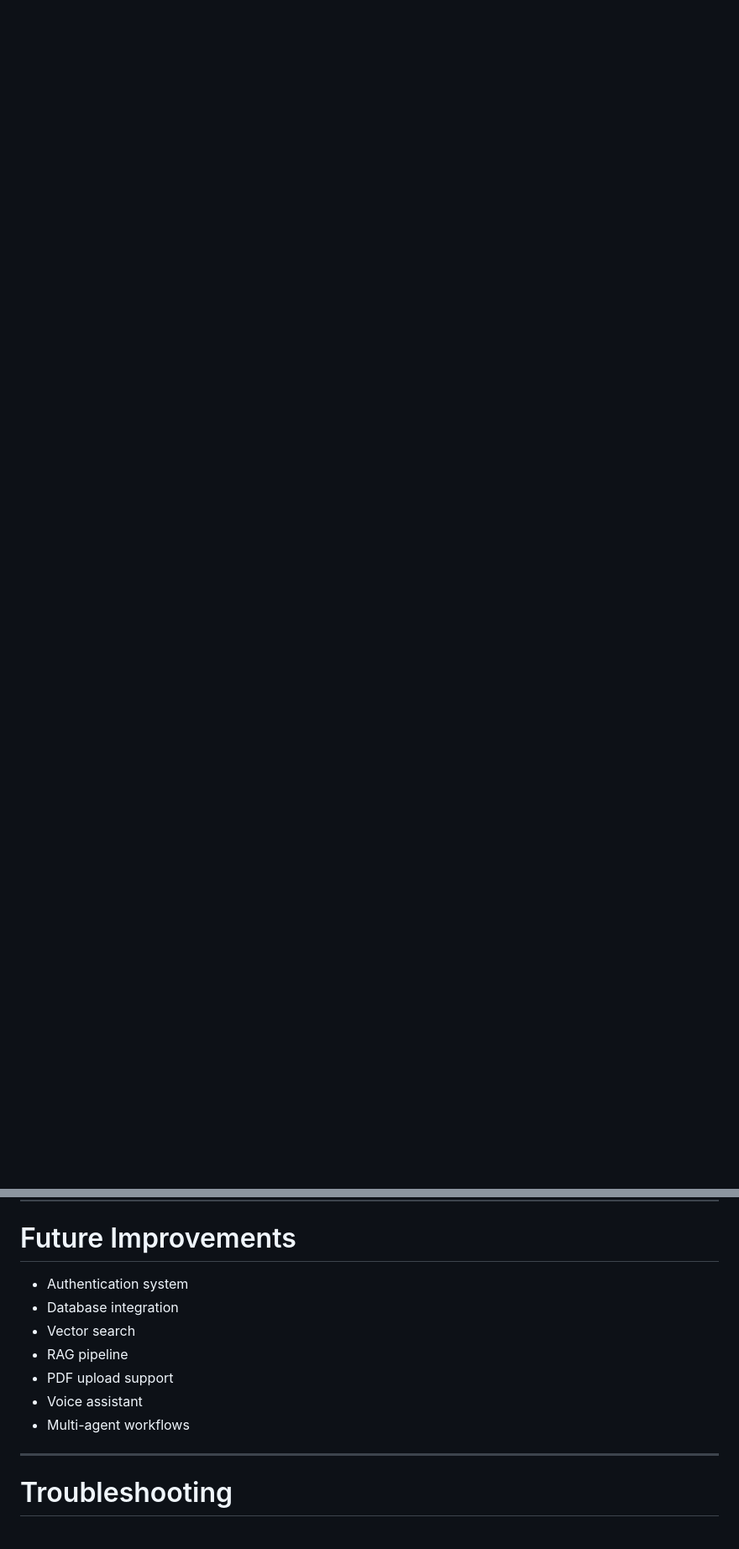
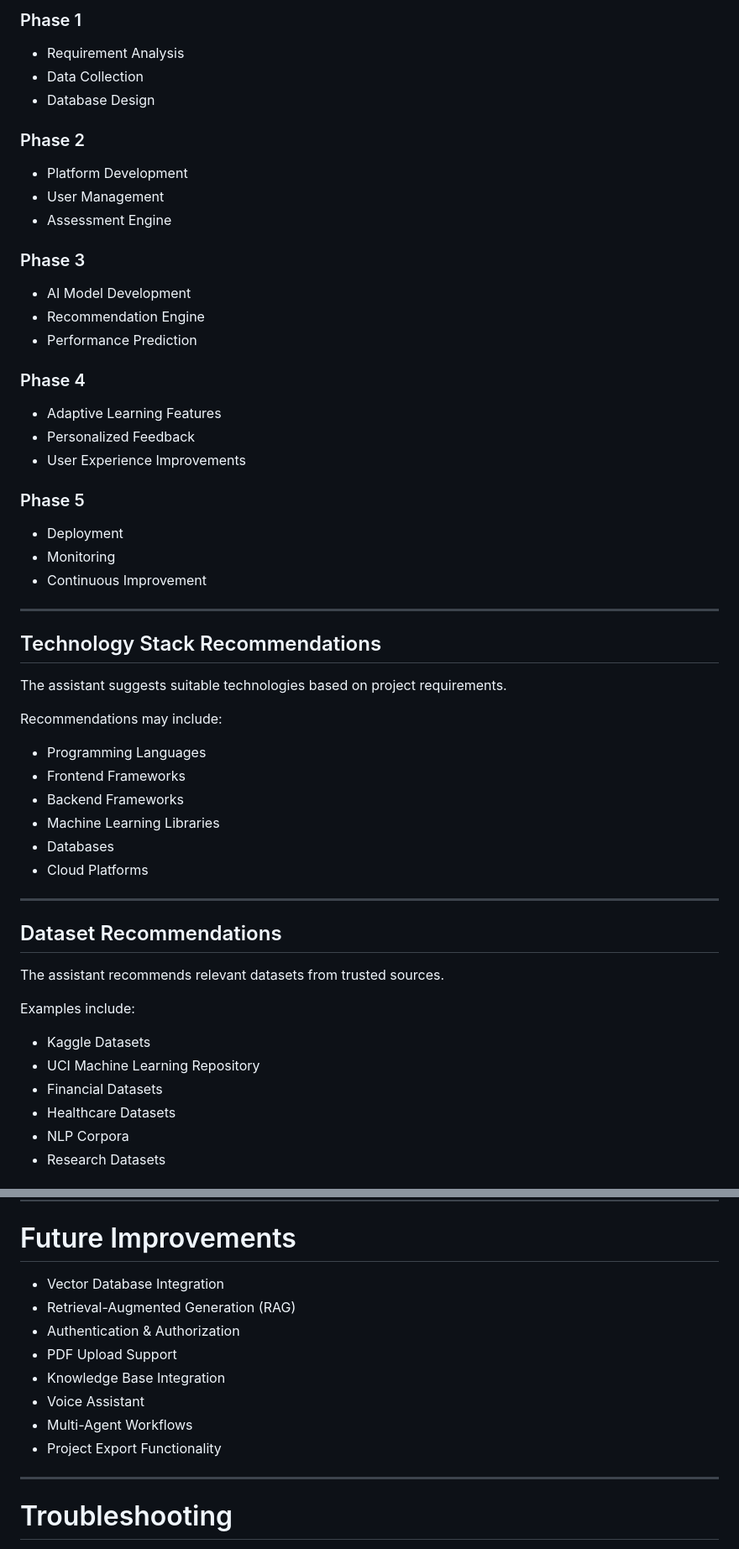
Before and after one commit to viha199/Enterprise-Knowledge-Project-Intelligence-Assistant, a Markdown page: README.md, 2 parts joined by grey strips. Shown at 84% size. Rendered like a GitHub page; blank space fills up the shorter version.

```diff
--- a/README.md
+++ b/README.md
@@ -12,0 +100,61 @@ Built with **Node.js**, **Express**, **TypeScript**, and **Google Gemini 2.5 Fla
+### Phase 1
+
+* Requirement Analysis
+* Data Collection
+* Database Design
+
+### Phase 2
+
+* Platform Development
+* User Management
+* Assessment Engine
+
+### Phase 3
+
+* AI Model Development
+* Recommendation Engine
+* Performance Prediction
+
+### Phase 4
+
+* Adaptive Learning Features
+* Personalized Feedback
+* User Experience Improvements
+
+### Phase 5
+
+* Deployment
+* Monitoring
+* Continuous Improvement
+
+---
+
+## Technology Stack Recommendations
+
+The assistant suggests suitable technologies based on project requirements.
+
+
+Recommendations may include:
+
+* Programming Languages
+* Frontend Frameworks
+* Backend Frameworks
+* Machine Learning Libraries
+* Databases
+* Cloud Platforms
+
+---
+
+## Dataset Recommendations
+
+The assistant recommends relevant datasets from trusted sources.
+
+Examples include:
+
+* Kaggle Datasets
+* UCI Machine Learning Repository
+* Financial Datasets
+* Healthcare Datasets
+* NLP Corpora
+* Research Datasets
+
@@ -240,13 +399,14 @@ POST /api/chat
 
 # Future Improvements
 
-* Authentication system
-* Database integration
-* Vector search
-* RAG pipeline
-* PDF upload support
-* Voice assistant
-* Multi-agent workflows
+* Vector Database Integration
+* Retrieval-Augmented Generation (RAG)
+* Authentication & Authorization
+* PDF Upload Support
+* Knowledge Base Integration
+* Voice Assistant
+* Multi-Agent Workflows
+* Project Export Functionality
 
 ---
 
```
Also changed, not shown: other parts of README.md (+190 -91 lines).
